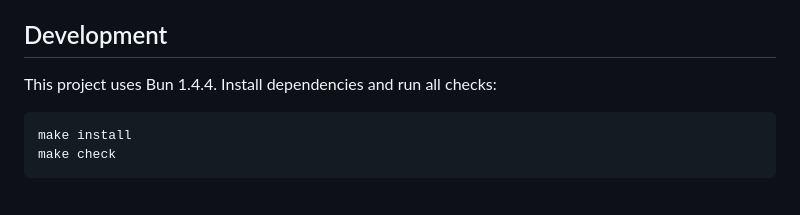
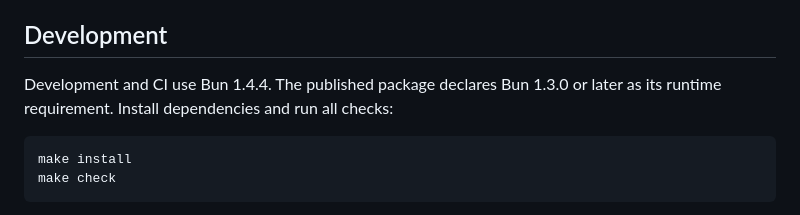
Before and after one commit to jfrz38/opencode-hover-preview, a Markdown page: README.md, the part around one of its changes. Drawn GitHub-style.

````diff
--- a/README.md
+++ b/README.md
@@ -181,7 +180,8 @@ not supported.
 
 ## Development
 
-This project uses Bun 1.4.4. Install dependencies and run all checks:
+Development and CI use Bun 1.4.4. The published package declares Bun 1.3.0 or
+later as its runtime requirement. Install dependencies and run all checks:
 
 ```sh
 make install
````
Also changed, not shown: other parts of README.md (+17 -18 lines), assets/hide-caret.gif (added).
